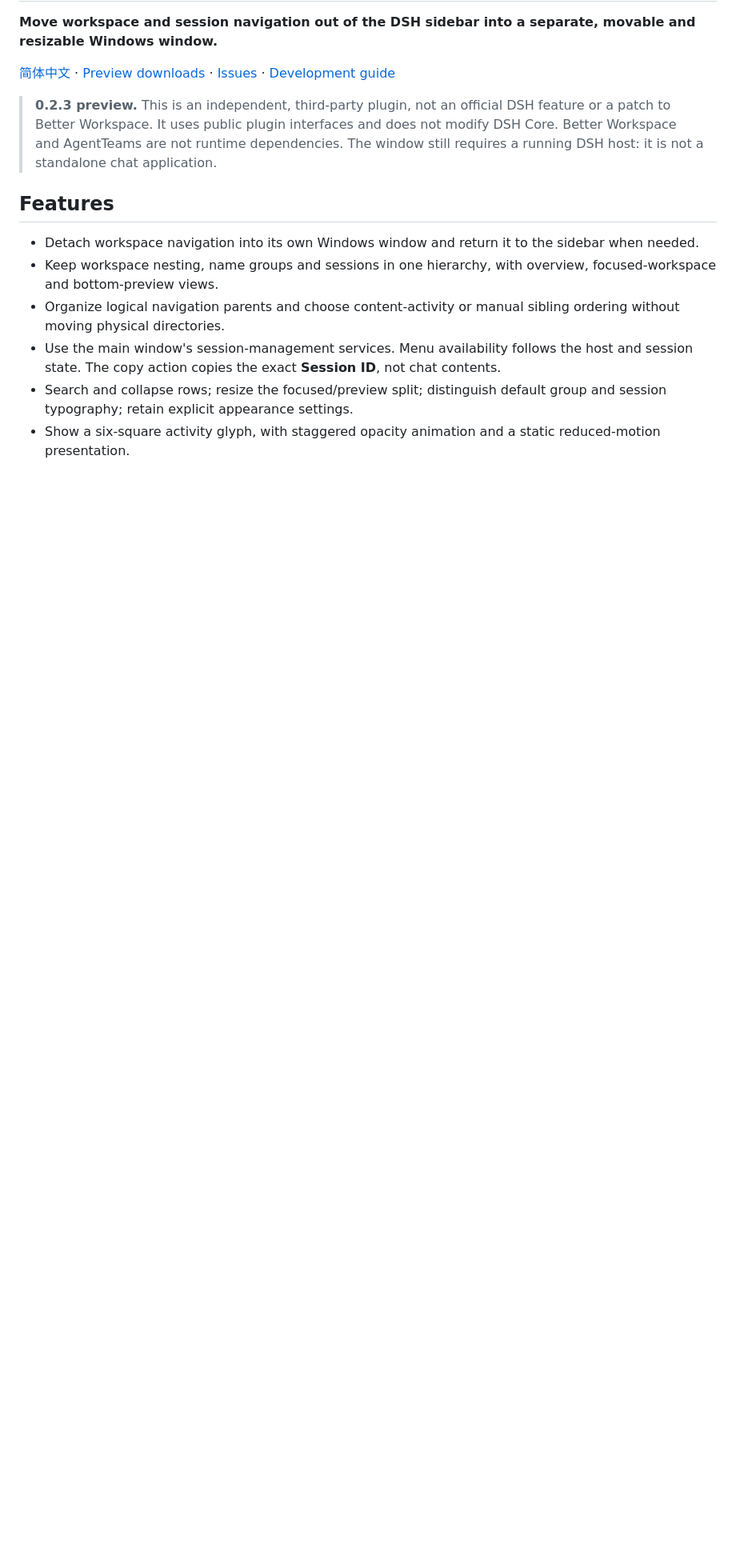
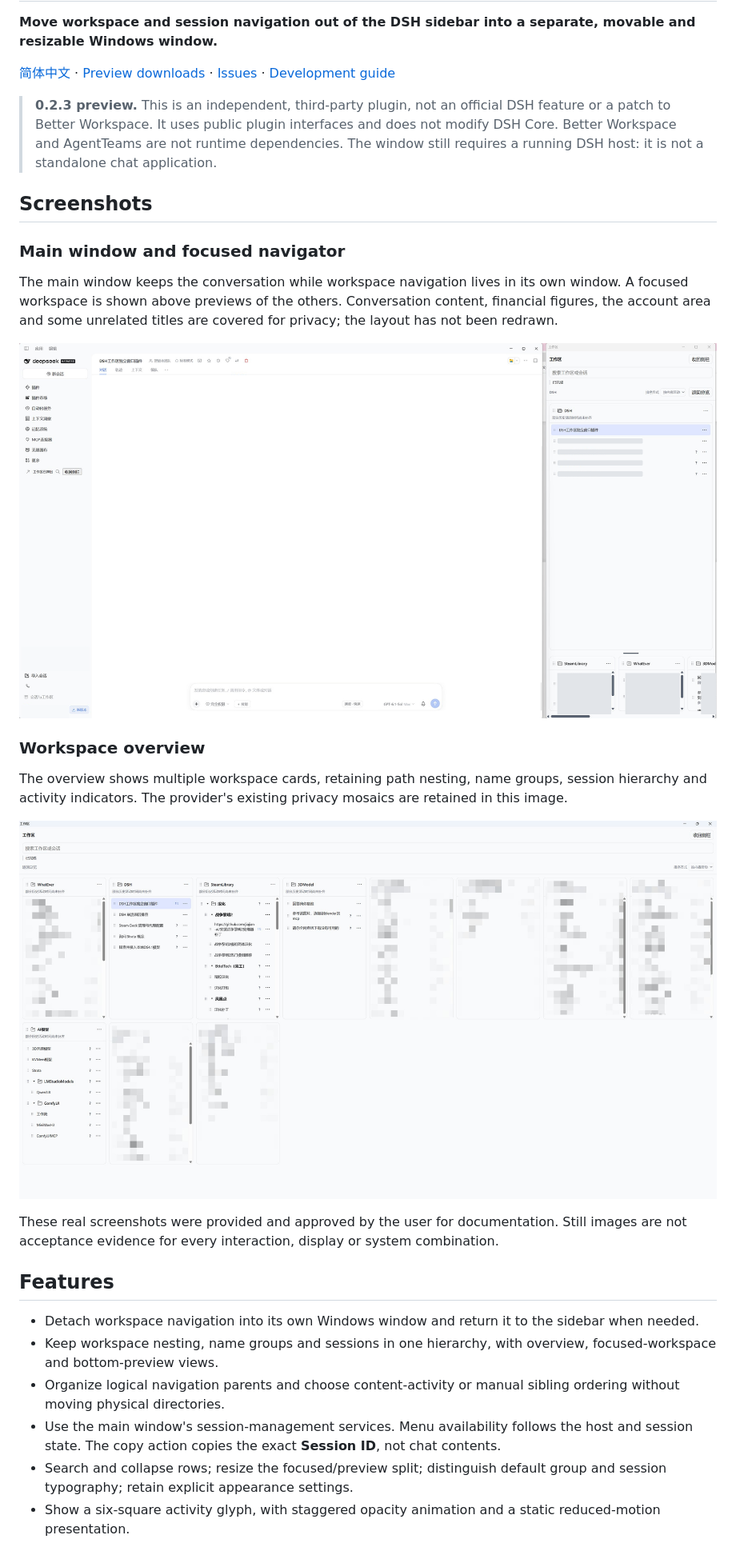
Before and after one commit to liushimu/dsh-workspace-detached, a Markdown page: README.en.md, the part around one of its changes. Shown at 80% size. Drawn GitHub-style; pictures changed too: assets/screenshots/detached-focus.png (added), assets/screenshots/detached-overview.png (added); blank space fills up the shorter version.

Commit message:
Document focused and overview windows with user screenshots

```diff
--- a/README.en.md
+++ b/README.en.md
@@ -5,6 +5,22 @@
 [简体中文](<README.md>) · [Preview downloads](<https://github.com/liushimu/dsh-workspace-detached/releases>) · [Issues](<https://github.com/liushimu/dsh-workspace-detached/issues>) · [Development guide](<DEVELOPMENT.md>)
 
 > **0.2.3 preview.** This is an independent, third-party plugin, not an official DSH feature or a patch to Better Workspace. It uses public plugin interfaces and does not modify DSH Core. Better Workspace and AgentTeams are not runtime dependencies. The window still requires a running DSH host: it is not a standalone chat application.
+
+## Screenshots
+
+### Main window and focused navigator
+
+The main window keeps the conversation while workspace navigation lives in its own window. A focused workspace is shown above previews of the others. Conversation content, financial figures, the account area and some unrelated titles are covered for privacy; the layout has not been redrawn.
+
+![DSH main window beside the detached workspace navigator, showing a focused workspace and bottom previews](<https://raw.githubusercontent.com/liushimu/dsh-workspace-detached/main/assets/screenshots/detached-focus.png>)
+
+### Workspace overview
+
+The overview shows multiple workspace cards, retaining path nesting, name groups, session hierarchy and activity indicators. The provider's existing privacy mosaics are retained in this image.
+
+![Detached window workspace overview showing multiple workspaces and grouped session hierarchies](<https://raw.githubusercontent.com/liushimu/dsh-workspace-detached/main/assets/screenshots/detached-overview.png>)
+
+These real screenshots were provided and approved by the user for documentation. Still images are not acceptance evidence for every interaction, display or system combination.
 
 ## Features
 
```
Also changed, not shown: other parts of README.en.md (+1 -1 lines), README.md (+17 -1 lines).
